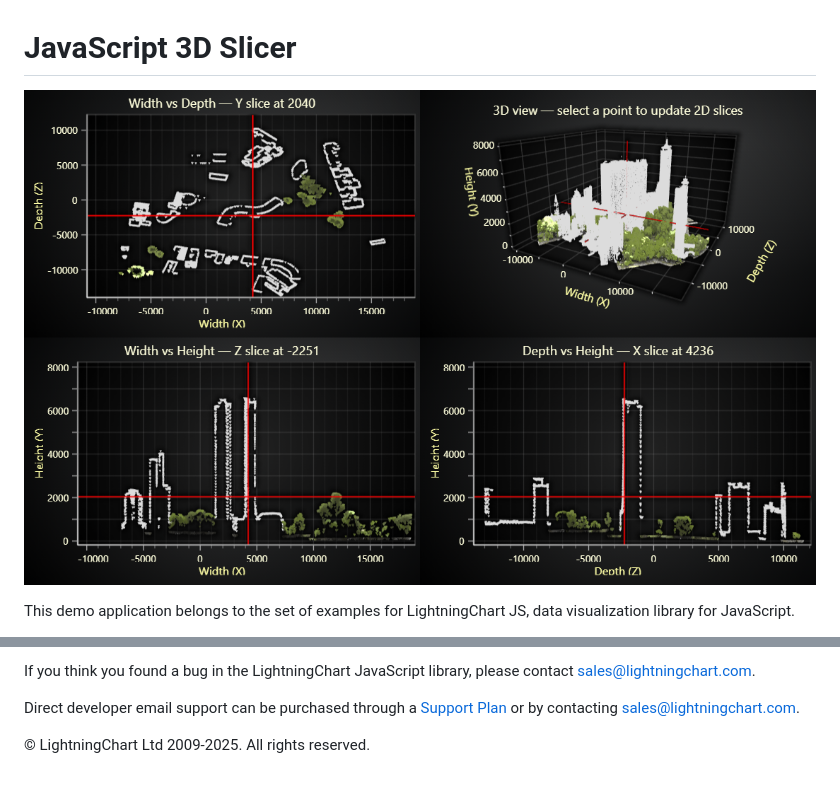
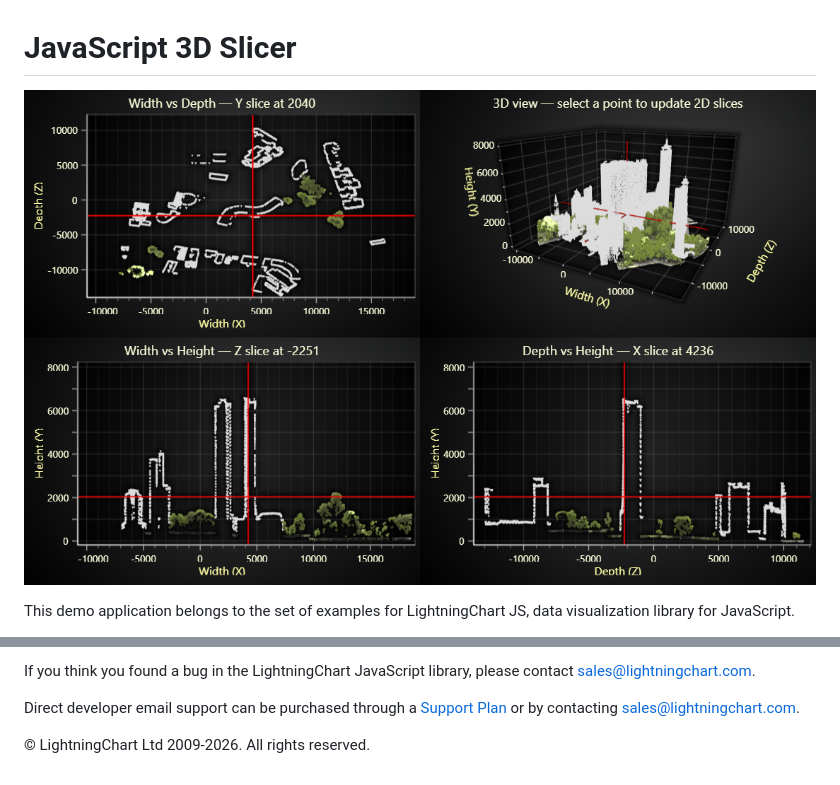
Before and after one commit to Lightning-Chart/lcjs-example-1710-3dSlicer, a Markdown page: README.md, 2 parts joined by grey strips. GitHub-like rendering; pictures changed too: 3dSlicer-darkGold.png.

```diff
--- a/README.md
+++ b/README.md
@@ -74,6 +74,6 @@ Direct developer email support can be purchased through a [Support Plan][4] or b
 [3]: https://stackoverflow.com/questions/tagged/lightningchart
 [4]: https://lightningchart.com/support-services/
 
-© LightningChart Ltd 2009-2025. All rights reserved.
+© LightningChart Ltd 2009-2026. All rights reserved.
 
 
```
Also changed, not shown: other parts of README.md (+7 -7 lines), 3dSlicer-cyberSpace.png, 3dSlicer-light.png, 3dSlicer-lightNature.png, 3dSlicer-turquoiseHexagon.png, 1 other file.
